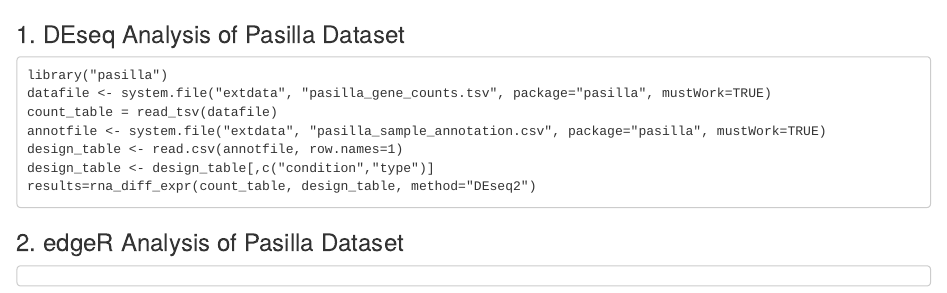
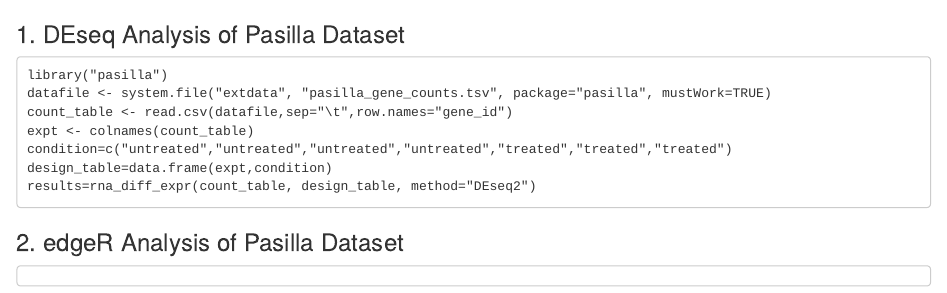
Before and after one commit to homologus/rnaseq.work, an R Markdown document (vignettes/examples.Rmd): the page in a window 1100 px wide, from its top. Rendered offline with R 4.5, knitr and Pandoc, with nearby package versions.

Commit message:
changed from file to table

```diff
--- a/vignettes/examples.Rmd
+++ b/vignettes/examples.Rmd
@@ -4,10 +4,10 @@
 ~~~~~~~~
 library("pasilla")
 datafile <- system.file("extdata", "pasilla_gene_counts.tsv", package="pasilla", mustWork=TRUE)
-count_table = read_tsv(datafile)
-annotfile <- system.file("extdata", "pasilla_sample_annotation.csv", package="pasilla", mustWork=TRUE)
-design_table <- read.csv(annotfile, row.names=1)
-design_table <- design_table[,c("condition","type")]
+count_table <- read.csv(datafile,sep="\t",row.names="gene_id")
+expt <- colnames(count_table)
+condition=c("untreated","untreated","untreated","untreated","treated","treated","treated")
+design_table=data.frame(expt,condition)
 results=rna_diff_expr(count_table, design_table, method="DEseq2")
 ~~~~~~~~
 
```
Also changed, not shown: R/rna_diff_expr.R (+17 -17 lines), vignettes/installation.Rmd (+2 -0 lines), 1 other file.
